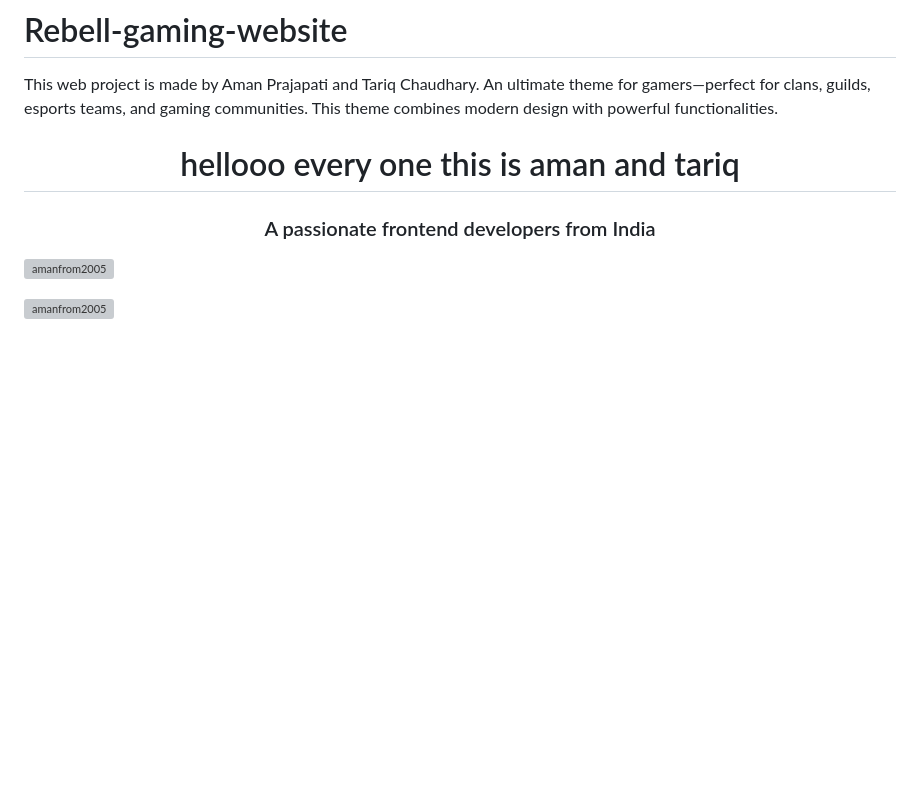
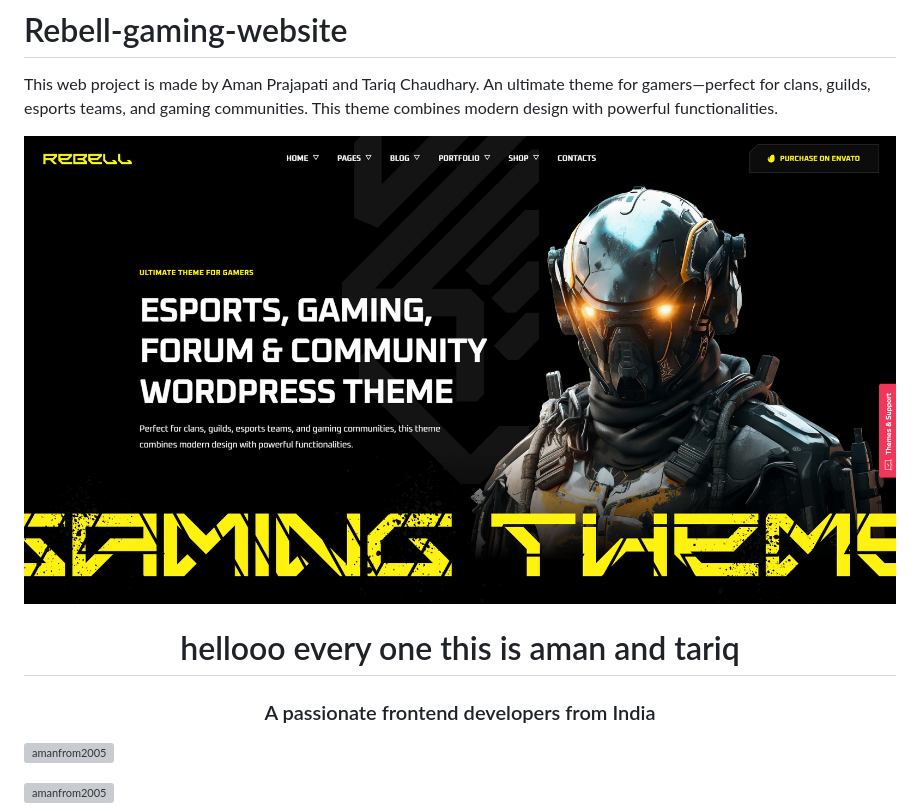
Before and after one commit to Amanfrom2005/Rebell-gaming-website, a Markdown page: README.md, the part around the change. GitHub-like rendering; pictures changed too: images/home.png (added); blank space fills up the shorter version; grey boxes are pictures that could not be loaded.

Commit message:
i added a home img

```diff
--- a/README.md
+++ b/README.md
@@ -1,5 +1,8 @@
 # Rebell-gaming-website
 This web project is made by Aman Prajapati and Tariq Chaudhary. An ultimate theme for gamers—perfect for clans, guilds, esports teams, and gaming communities. This theme combines modern design with powerful functionalities.
+
+<img src="./images/home.png/" alt="home">
+
 <h1 align="center">hellooo every one this is aman and tariq</h1>
 <h3 align="center">A passionate frontend developers from India</h3>
 
```
